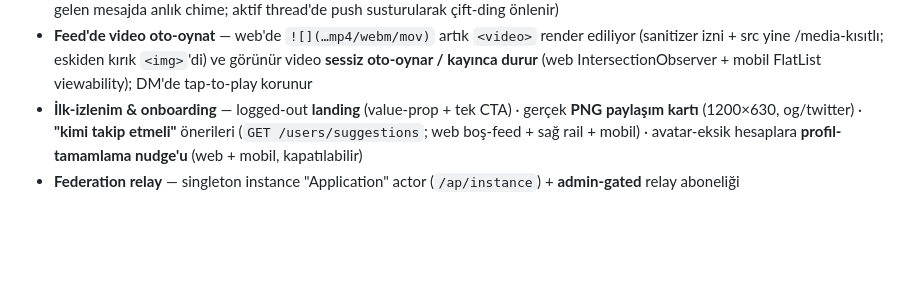
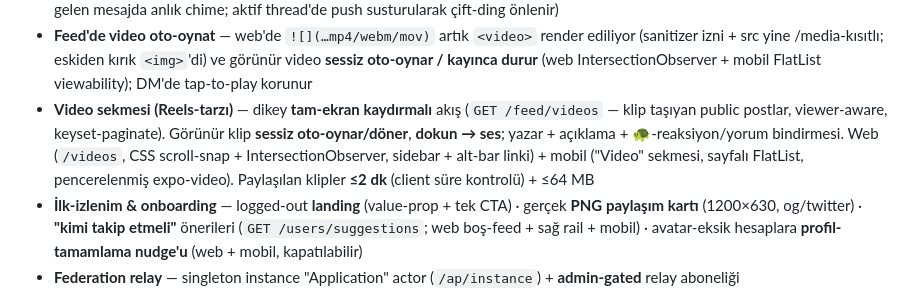
Before and after one commit to merbay-erp/burncpu, a Markdown page: README.md, the part around the change. GitHub-like rendering; blank space fills up the shorter version.

Commit message:
docs: README — video tab (Reels) + 2-min clip cap shipped
Co-Authored-By: Claude Opus 4.8 <noreply@anthropic.com>

```diff
--- a/README.md
+++ b/README.md
@@ -255,6 +255,7 @@ Tüm uç noktalar `/api/v1` altında. Tam referans → **[docs/API.md](docs/API.
 - SMTP gerçek gönderim, gece yedekleri (7 gün rotasyon)
 - **Mobil medya & ses** — in-app **video oynatıcı** (expo-video, lazy/akışlı; post + DM) + **foreground mesaj sesi** (açık DM thread'ine gelen mesajda anlık chime; aktif thread'de push susturularak çift-ding önlenir)
 - **Feed'de video oto-oynat** — web'de `![](…mp4/webm/mov)` artık `<video>` render ediliyor (sanitizer izni + src yine /media-kısıtlı; eskiden kırık `<img>`'di) ve görünür video **sessiz oto-oynar / kayınca durur** (web IntersectionObserver + mobil FlatList viewability); DM'de tap-to-play korunur
+- **Video sekmesi (Reels-tarzı)** — dikey **tam-ekran kaydırmalı** akış (`GET /feed/videos` — klip taşıyan public postlar, viewer-aware, keyset-paginate). Görünür klip **sessiz oto-oynar/döner**, **dokun → ses**; yazar + açıklama + 🐢-reaksiyon/yorum bindirmesi. Web (`/videos`, CSS scroll-snap + IntersectionObserver, sidebar + alt-bar linki) + mobil ("Video" sekmesi, sayfalı FlatList, pencerelenmiş expo-video). Paylaşılan klipler **≤2 dk** (client süre kontrolü) + ≤64 MB
 - **İlk-izlenim & onboarding** — logged-out **landing** (value-prop + tek CTA) · gerçek **PNG paylaşım kartı** (1200×630, og/twitter) · **"kimi takip etmeli"** önerileri (`GET /users/suggestions`; web boş-feed + sağ rail + mobil) · avatar-eksik hesaplara **profil-tamamlama nudge'u** (web + mobil, kapatılabilir)
 - **Federation relay** — singleton instance "Application" actor (`/ap/instance`) + **admin-gated** relay aboneliği (`/admin/federation/relays` + web admin UI). Relay firehose'u: imzalayan-doğrulamalı (signer ≠ author), içerik **origin'den yeniden-fetch** (relay forge edemez), yalnız *active* relay'den ingest, host-block. Otomatik abone yok — sahibi açar. (Canlı el-sıkışma gerçek bir relay'le test edilmeli.) **Federe içerik moderasyonu**: admin panelden tek uzak postu gizle/göster (`/admin/federation/remote_posts`)
 - **OAuth hesap-bağlama sertleştirmesi** — email-eşleşmesiyle **admin hesabına ilk-kez OAuth bağlanamaz** (tüm sağlayıcılar; adminler magic-link + 2FA ile girer) · Microsoft'ta `email_verified:false` claim'i gelirse email düşürülür
```
